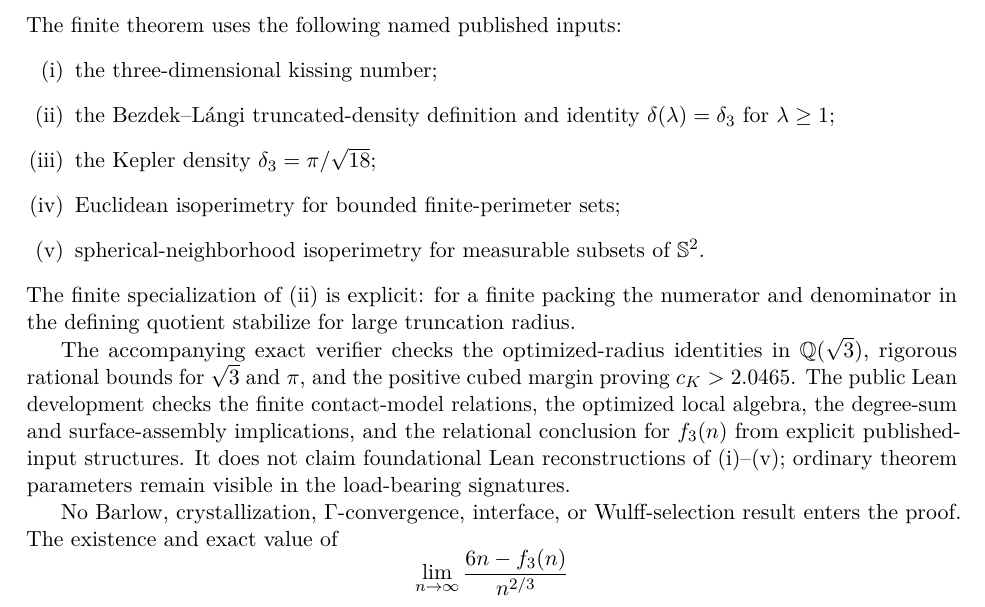
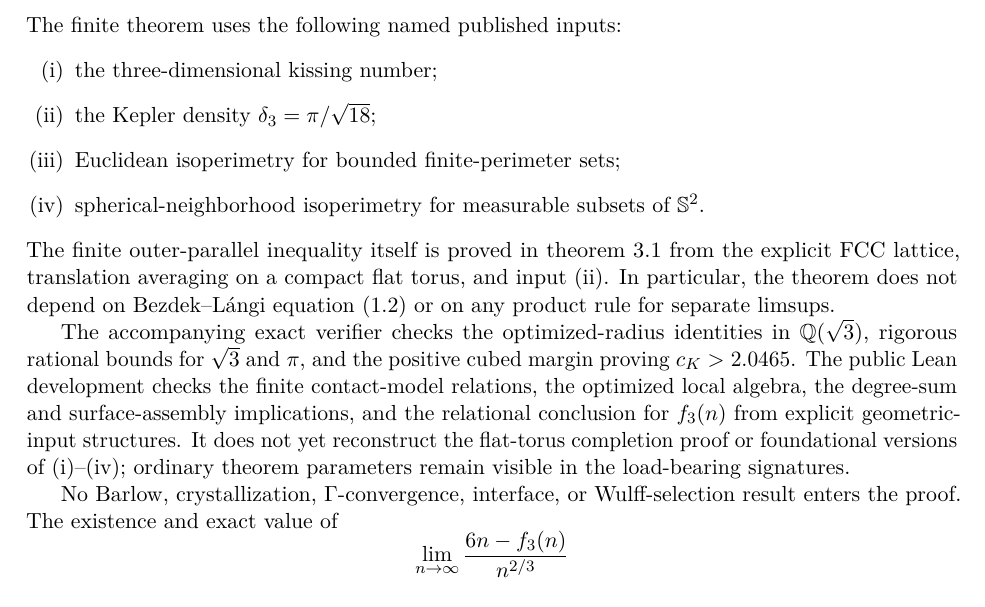
Before and after one commit to FusionSandwich/Testing, a LaTeX paper (erdos1084/publication_mirror/paper/erdos_1084_target_a.tex, which reads erdos1084/publication_mirror/paper/sections/04_assembly_scope_and_references.tex): part of page 9 of 10, cut so that both start at the same text. Compiled offline with pdfLaTeX.

Commit message:
Mirror the revised Target-A dependencies

```diff
--- a/erdos1084/publication_mirror/paper/sections/04_assembly_scope_and_references.tex
+++ b/erdos1084/publication_mirror/paper/sections/04_assembly_scope_and_references.tex
@@ -47,23 +47,23 @@ strict theorem.
 The finite theorem uses the following named published inputs:
 \begin{enumerate}[label=(\roman*),leftmargin=2.2em]
 \item the three-dimensional kissing number;
-\item the Bezdek--L\'angi truncated-density definition and identity
-$\delta(\lambda)=\delta_3$ for $\lambda\ge1$;
 \item the Kepler density $\delta_3=\pi/\sqrt{18}$;
 \item Euclidean isoperimetry for bounded finite-perimeter sets;
 \item spherical-neighborhood isoperimetry for measurable subsets of $\Sph^2$.
 \end{enumerate}
-The finite specialization of (ii) is explicit: for a finite packing the numerator
-and denominator in the defining quotient stabilize for large truncation radius.
+The finite outer-parallel inequality itself is proved in
+\cref{prop:finitekepler} from the explicit FCC lattice, translation averaging on
+a compact flat torus, and input (ii).  In particular, the theorem does not depend
+on Bezdek--L\'angi equation (1.2) or on any product rule for separate limsups.
 
 The accompanying exact verifier checks the optimized-radius identities in
 $\mathbb Q(\sqrt3)$, rigorous rational bounds for $\sqrt3$ and $\pi$, and the
 positive cubed margin proving $c_K>2.0465$.  The public Lean development checks the
 finite contact-model relations, the optimized local algebra, the degree-sum and
 surface-assembly implications, and the relational conclusion for $f_3(n)$ from
-explicit published-input structures.  It does not claim foundational Lean
-reconstructions of (i)--(v); ordinary theorem parameters remain visible in the
-load-bearing signatures.
+explicit geometric-input structures.  It does not yet reconstruct the flat-torus
+completion proof or foundational versions of (i)--(iv); ordinary theorem
+parameters remain visible in the load-bearing signatures.
 
 No Barlow, crystallization, $\Gamma$-convergence, interface, or Wulff-selection
 result enters the proof.  The existence and exact value of
```
